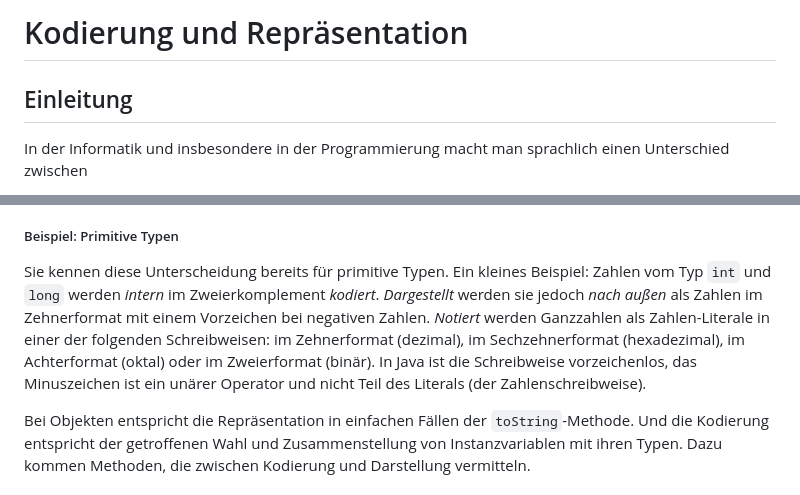
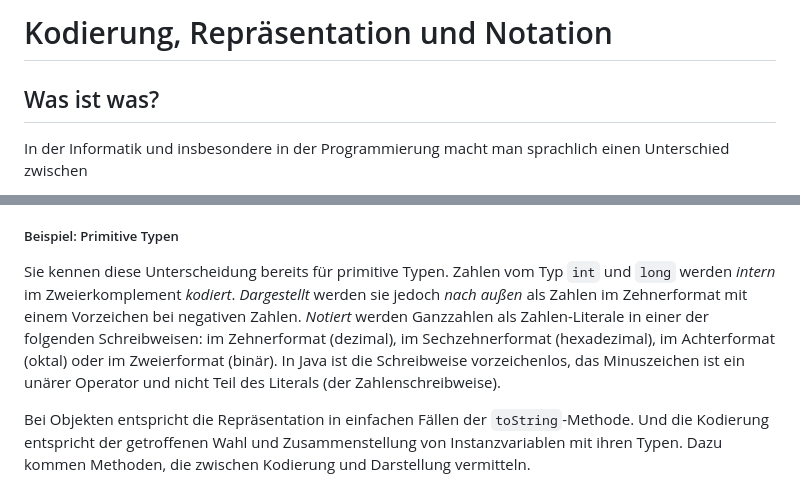
Before and after one commit to denkspuren/plj, a Markdown page: KodierungUndRepräsentation.md, 2 parts joined by grey strips. Drawn GitHub-style.

Commit message:
Neue Überschrift

````diff
--- a/KodierungUndRepräsentation.md
+++ b/KodierungUndRepräsentation.md
@@ -1,6 +1,6 @@
-# Kodierung und Repräsentation
+# Kodierung, Repräsentation und Notation
 
-## Einleitung
+## Was ist was?
 
 In der Informatik und insbesondere in der Programmierung macht man sprachlich einen Unterschied zwischen
 
@@ -12,7 +12,7 @@ Unter dem Begriff des Sachverhalts sei alles gefasst, was als Daten, Datenstrukt
 
 ##### Beispiel: Primitive Typen
 
-Sie kennen diese Unterscheidung bereits für primitive Typen. Ein kleines Beispiel: Zahlen vom Typ `int` und `long` werden _intern_ im Zweierkomplement _kodiert_. _Dargestellt_ werden sie jedoch _nach außen_ als Zahlen im Zehnerformat mit einem Vorzeichen bei negativen Zahlen. _Notiert_ werden Ganzzahlen als Zahlen-Literale in einer der folgenden Schreibweisen: im Zehnerformat (dezimal), im Sechzehnerformat (hexadezimal), im Achterformat (oktal) oder im Zweierformat (binär). In Java ist die Schreibweise vorzeichenlos, das Minuszeichen ist ein unärer Operator und nicht Teil des Literals (der Zahlenschreibweise).
+Sie kennen diese Unterscheidung bereits für primitive Typen. Zahlen vom Typ `int` und `long` werden _intern_ im Zweierkomplement _kodiert_. _Dargestellt_ werden sie jedoch _nach außen_ als Zahlen im Zehnerformat mit einem Vorzeichen bei negativen Zahlen. _Notiert_ werden Ganzzahlen als Zahlen-Literale in einer der folgenden Schreibweisen: im Zehnerformat (dezimal), im Sechzehnerformat (hexadezimal), im Achterformat (oktal) oder im Zweierformat (binär). In Java ist die Schreibweise vorzeichenlos, das Minuszeichen ist ein unärer Operator und nicht Teil des Literals (der Zahlenschreibweise).
 
 <!--
 ```java
````
